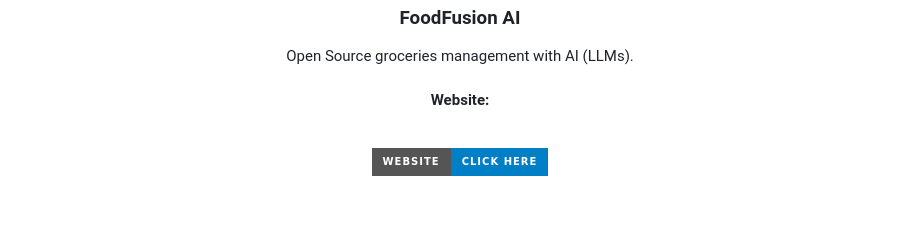
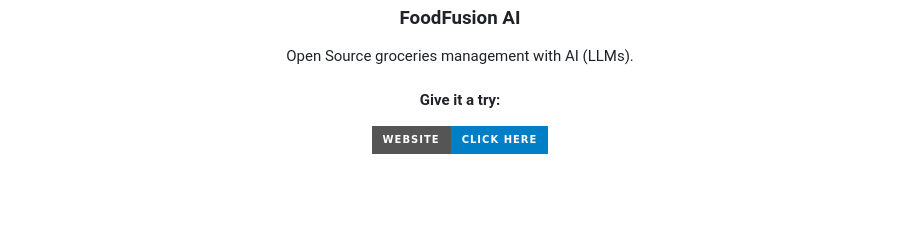
Before and after one commit to FrameworkV/FoodFusionAI, a Markdown page: README.md, the part around the change. Rendered like a GitHub page; badges without logos.

```diff
--- a/README.md
+++ b/README.md
@@ -8,8 +8,7 @@
   <p align="center">
     Open Source groceries management with AI (LLMs).
     <br /><br />
-    <a><strong>Website:</strong></a>
-    <br />
+    <a><strong>Give it a try:</strong></a>
     <br />
 
    [![Website](https://img.shields.io/badge/Website-Click_here-blue?style=for-the-badge)](https://zealous-bush-0277f6903.5.azurestaticapps.net/)
```
